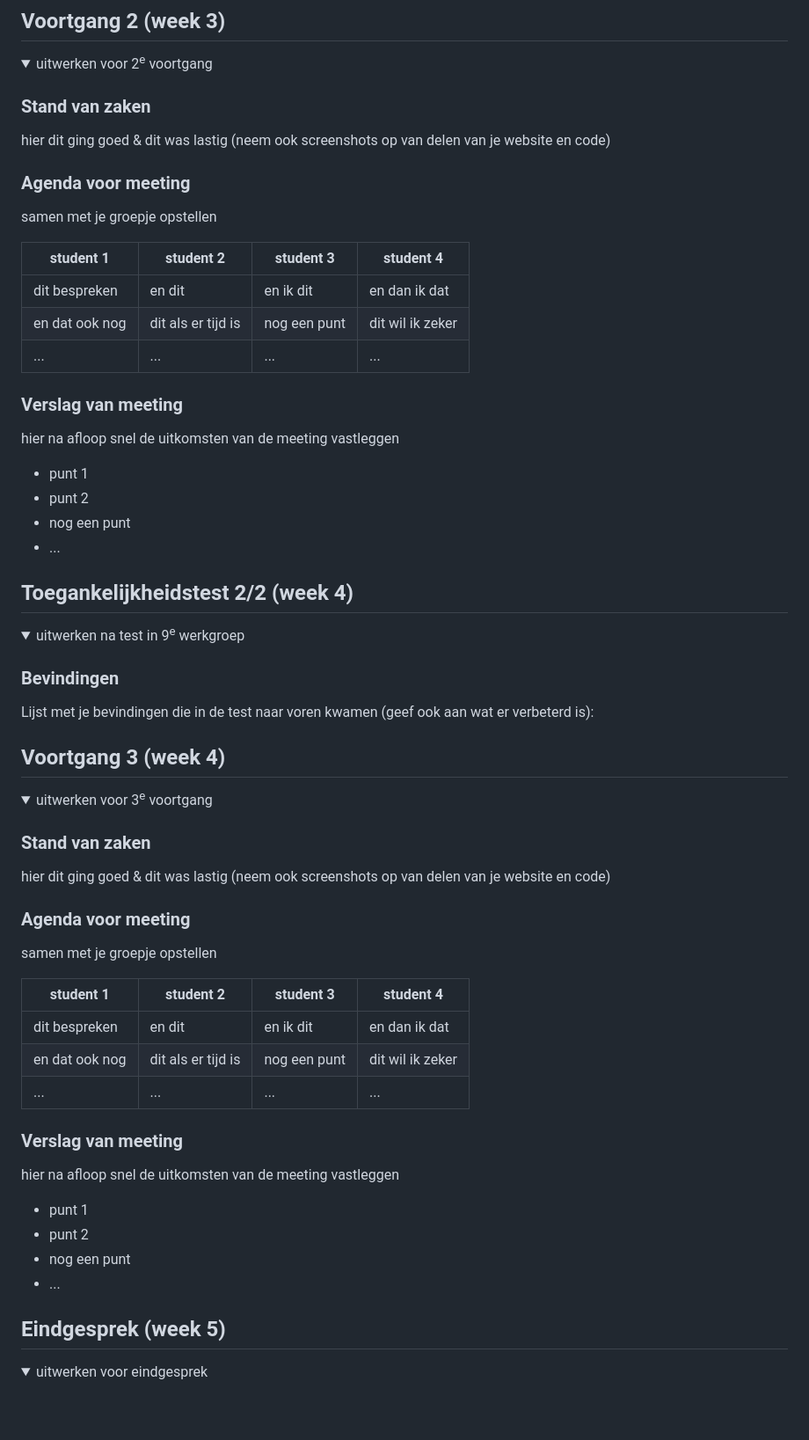
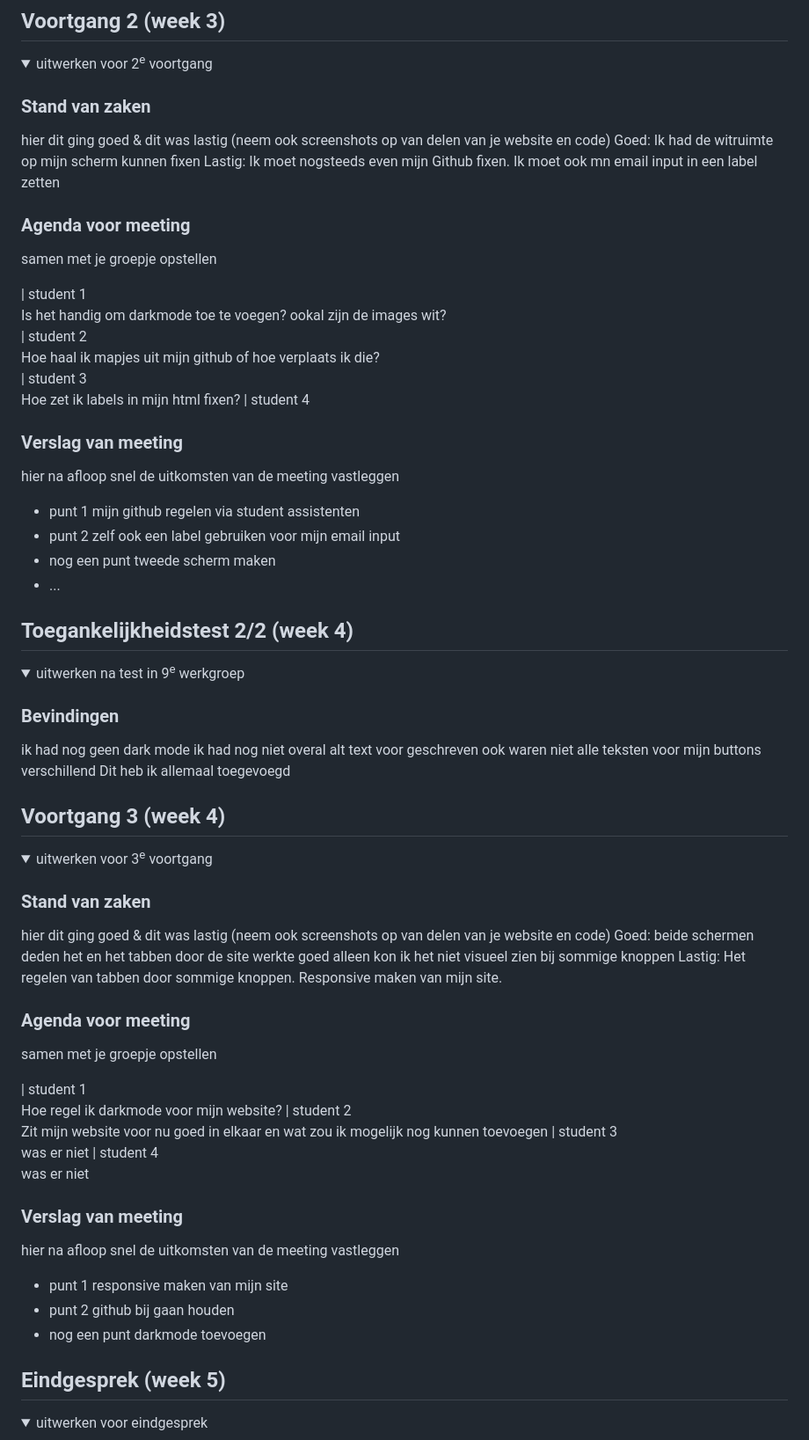
Before and after one commit to JanMunnik/blokweb, a Markdown page: README.md, the part around one of its changes. Shown at 88% size. Drawn GitHub-style; folded sections open; blank space fills up the shorter version.

```diff
--- a/README.md
+++ b/README.md
@@ -134,24 +145,31 @@ Nb. Door *open* toe te voegen aan een *details* element kun je deze standaard op
 
   ### Stand van zaken
   hier dit ging goed & dit was lastig (neem ook screenshots op van delen van je website en code)
-
+  Goed: Ik had de witruimte op mijn scherm kunnen fixen
+  Lastig: Ik moet nogsteeds even mijn Github fixen. Ik moet ook mn email input in een label zetten
 
   ### Agenda voor meeting
   samen met je groepje opstellen
 
-  | student 1      | student 2          | student 3    | student 4        |
-  | ---            | ---                | ---          | ---              |
-  | dit bespreken  | en dit             | en ik dit    | en dan ik dat    |
-  | en dat ook nog | dit als er tijd is | nog een punt | dit wil ik zeker |
-  | ...            | ...                | ...          | ...              |
+  | student 1
+  Is het handig om darkmode toe te voegen? ookal zijn de images wit?
+  | student 2
+  Hoe haal ik mapjes uit mijn github of hoe verplaats ik die?
+  | student 3
+  Hoe zet ik labels in mijn html fixen?
+  | student 4
+
 
 
   ### Verslag van meeting
   hier na afloop snel de uitkomsten van de meeting vastleggen
 
   - punt 1
+  mijn github regelen via student assistenten
   - punt 2
+  zelf ook een label gebruiken voor mijn email input
   - nog een punt
+  tweede scherm maken
 - ...
 
 </details>
@@ -166,7 +184,10 @@ Nb. Door *open* toe te voegen aan een *details* element kun je deze standaard op
   <summary>uitwerken na test in 9<sup>e</sup> werkgroep</summary>
 
   ### Bevindingen
-  Lijst met je bevindingen die in de test naar voren kwamen (geef ook aan wat er verbeterd is):
+  ik had nog geen dark mode
+  ik had nog niet overal alt text voor geschreven
+  ook waren niet alle teksten voor mijn buttons verschillend
+  Dit heb ik allemaal toegevoegd
 
 </details>
 
@@ -181,25 +202,34 @@ Nb. Door *open* toe te voegen aan een *details* element kun je deze standaard op
 
   ### Stand van zaken
   hier dit ging goed & dit was lastig (neem ook screenshots op van delen van je website en code)
+  Goed: beide schermen deden het en het tabben door de site werkte goed alleen kon ik het niet visueel zien bij sommige knoppen
+  Lastig: Het regelen van tabben door sommige knoppen. Responsive maken van mijn site.
 
 
   ### Agenda voor meeting
   samen met je groepje opstellen
 
-  | student 1      | student 2          | student 3    | student 4        |
-  | ---            | ---                | ---          | ---              |
-  | dit bespreken  | en dit             | en ik dit    | en dan ik dat    |
-  | en dat ook nog | dit als er tijd is | nog een punt | dit wil ik zeker |
-  | ...            | ...                | ...          | ...              |
+  | student 1
+  Hoe regel ik darkmode voor mijn website?
+  | student 2
+  Zit mijn website voor nu goed in elkaar en wat zou ik mogelijk nog kunnen toevoegen
+  | student 3
+  was er niet
+  | student 4
+  was er niet
+
+
 
 
   ### Verslag van meeting
   hier na afloop snel de uitkomsten van de meeting vastleggen
 
   - punt 1
+  responsive maken van mijn site
   - punt 2
+  github bij gaan houden
   - nog een punt
-  - ...
+  darkmode toevoegen
 
 </details>
 
```
Also changed, not shown: other parts of README.md (+33 -21 lines).
